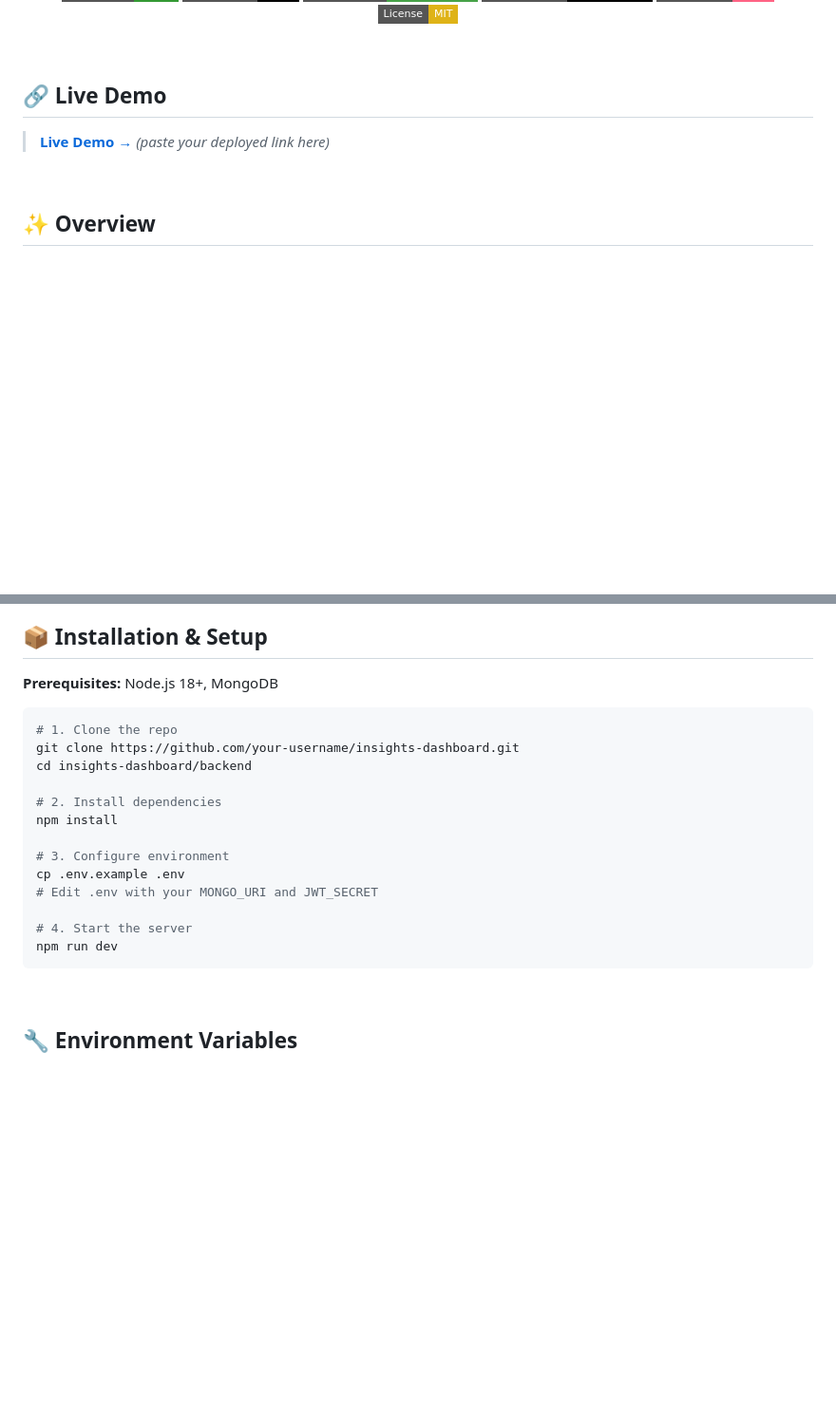
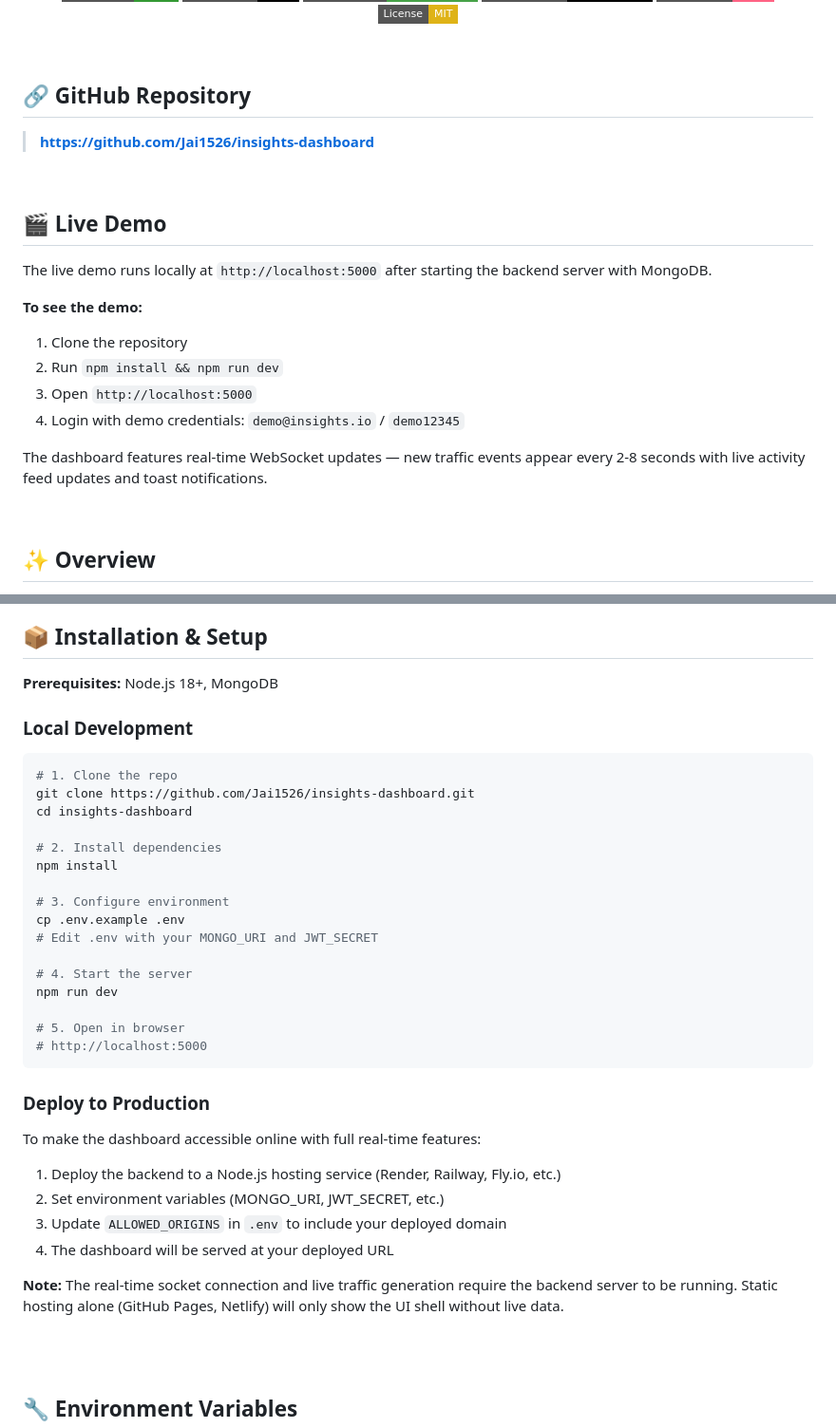
Before and after one commit to Jai1526/insights-dashboard, a Markdown page: README.md, 2 parts joined by grey strips. Shown at 95% size. GitHub-like rendering; badges without logos; blank space fills up the shorter version.

Commit message:
docs: clarify live demo requirements and repository info

````diff
--- a/README.md
+++ b/README.md
@@ -17,9 +17,23 @@
 
 <br/>
 
-## 🔗 Live Demo
+## 🔗 GitHub Repository
 
-> **[Live Demo →](#)** *(paste your deployed link here)*
+> **https://github.com/Jai1526/insights-dashboard**
+
+<br/>
+
+## 🎬 Live Demo
+
+The live demo runs locally at `http://localhost:5000` after starting the backend server with MongoDB.
+
+**To see the demo:**
+1. Clone the repository
+2. Run `npm install && npm run dev`
+3. Open `http://localhost:5000`
+4. Login with demo credentials: `demo@insights.io` / `demo12345`
+
+The dashboard features real-time WebSocket updates — new traffic events appear every 2-8 seconds with live activity feed updates and toast notifications.
 
 <br/>
 
@@ -106,10 +120,12 @@ Insights Dashboard is a full-stack analytics platform combining a **Node.js/Expr
 
 **Prerequisites:** Node.js 18+, MongoDB
 
+### Local Development
+
 ```bash
 # 1. Clone the repo
-git clone https://github.com/your-username/insights-dashboard.git
-cd insights-dashboard/backend
+git clone https://github.com/Jai1526/insights-dashboard.git
+cd insights-dashboard
 
 # 2. Install dependencies
 npm install
@@ -120,7 +136,23 @@ cp .env.example .env
 
 # 4. Start the server
 npm run dev
+
+# 5. Open in browser
+# http://localhost:5000
 ```
+
+### Deploy to Production
+
+To make the dashboard accessible online with full real-time features:
+
+1. Deploy the backend to a Node.js hosting service (Render, Railway, Fly.io, etc.)
+2. Set environment variables (MONGO_URI, JWT_SECRET, etc.)
+3. Update `ALLOWED_ORIGINS` in `.env` to include your deployed domain
+4. The dashboard will be served at your deployed URL
+
+**Note:** The real-time socket connection and live traffic generation require the backend server to be running. Static hosting alone (GitHub Pages, Netlify) will only show the UI shell without live data.
+
+<br/>
 
 <br/>
 
````
